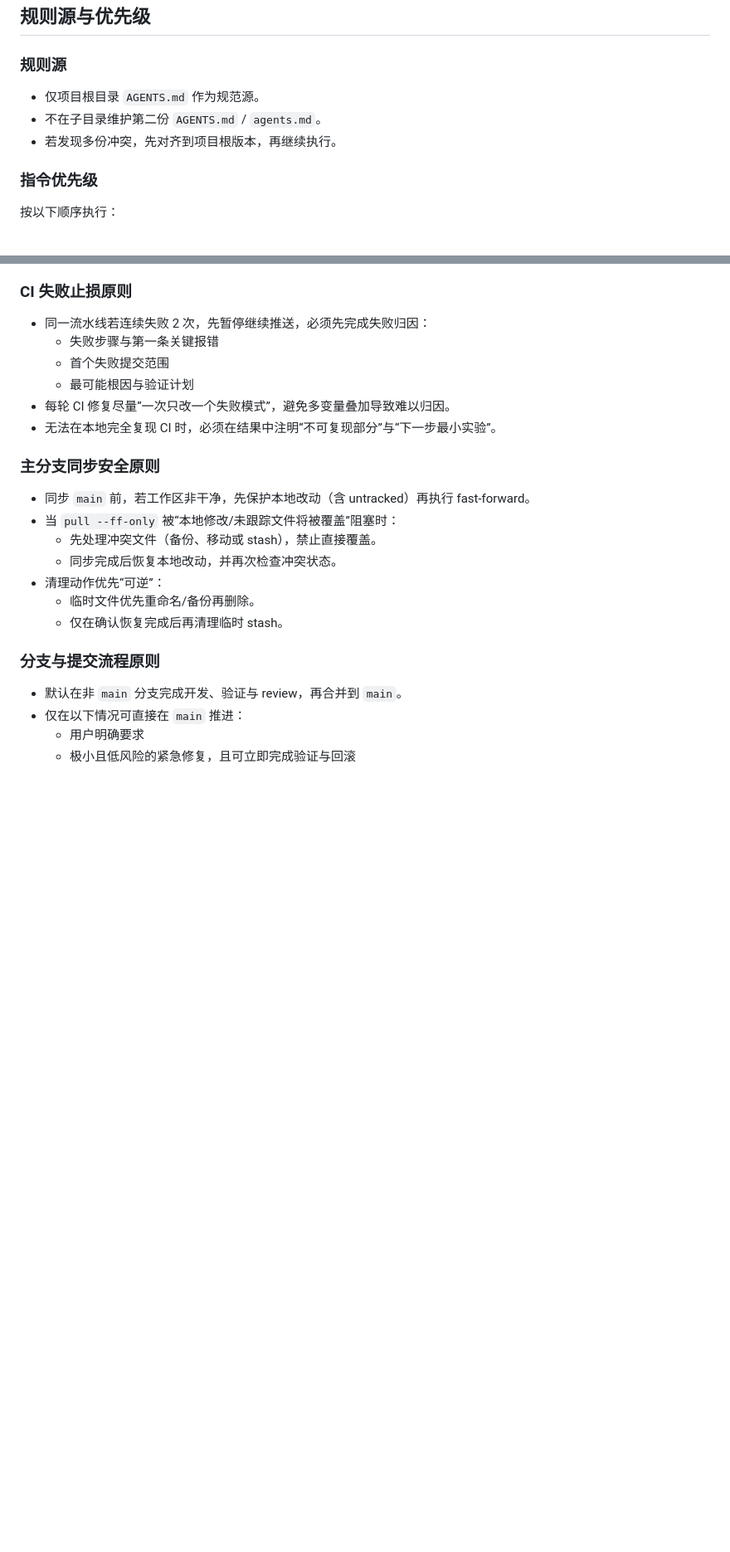
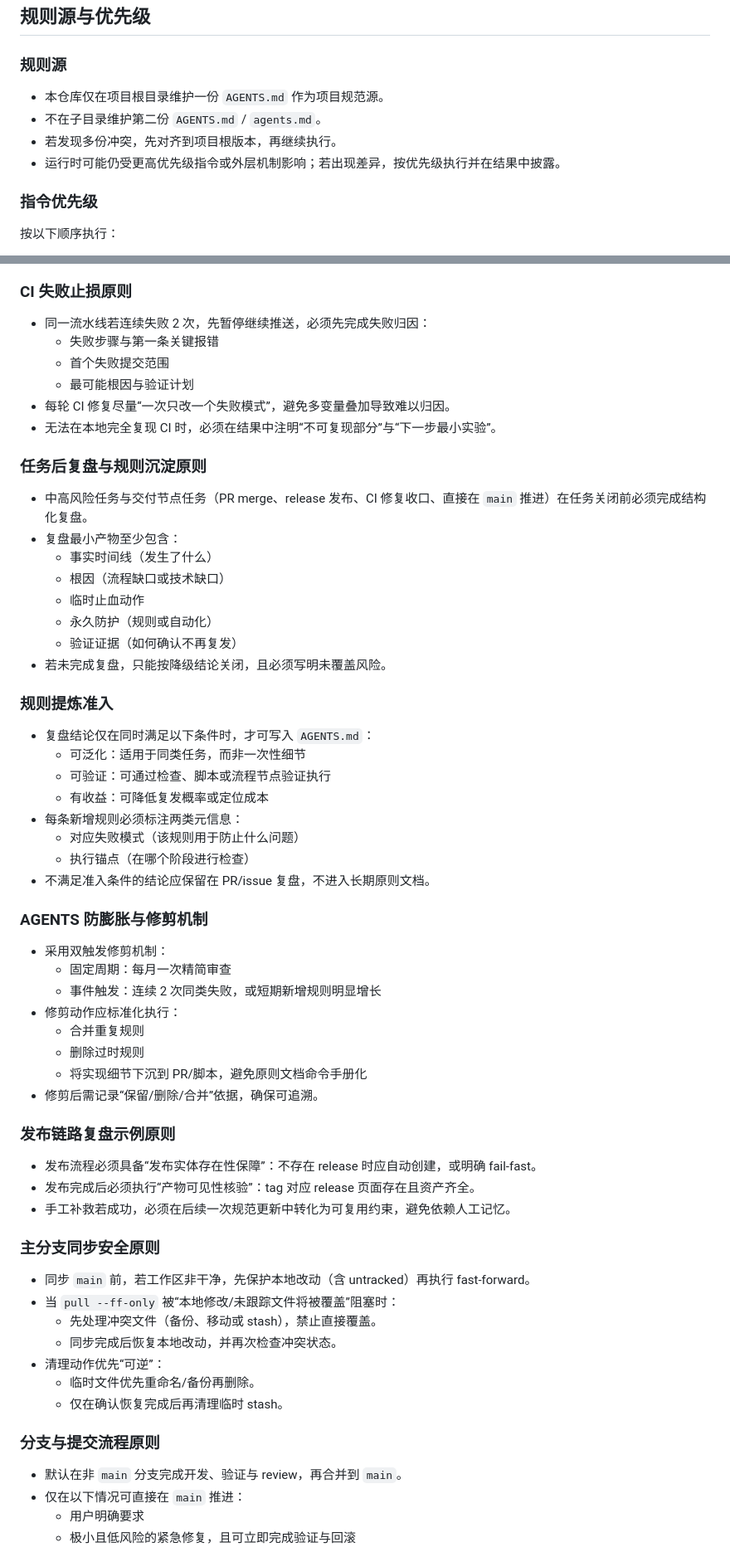
Before and after one commit to Vyk3/yt-tool, a Markdown page: AGENTS.md, 2 parts joined by grey strips. Shown at 83% size. GitHub-like rendering; blank space fills up the shorter version.

Commit message:
docs(agents): add retro loop and clarify Codex runtime boundaries

```diff
--- a/AGENTS.md
+++ b/AGENTS.md
@@ -13,9 +13,10 @@
 ## 规则源与优先级
 
 ### 规则源
-- 仅项目根目录 `AGENTS.md` 作为规范源。
+- 本仓库仅在项目根目录维护一份 `AGENTS.md` 作为项目规范源。
 - 不在子目录维护第二份 `AGENTS.md` / `agents.md`。
 - 若发现多份冲突，先对齐到项目根版本，再继续执行。
+- 运行时可能仍受更高优先级指令或外层机制影响；若出现差异，按优先级执行并在结果中披露。
 
 ### 指令优先级
 按以下顺序执行：
@@ -246,6 +247,41 @@ test: python -m pytest tests/ -q
 - 每轮 CI 修复尽量“一次只改一个失败模式”，避免多变量叠加导致难以归因。
 - 无法在本地完全复现 CI 时，必须在结果中注明“不可复现部分”与“下一步最小实验”。
 
+### 任务后复盘与规则沉淀原则
+- 中高风险任务与交付节点任务（PR merge、release 发布、CI 修复收口、直接在 `main` 推进）在任务关闭前必须完成结构化复盘。
+- 复盘最小产物至少包含：
+  - 事实时间线（发生了什么）
+  - 根因（流程缺口或技术缺口）
+  - 临时止血动作
+  - 永久防护（规则或自动化）
+  - 验证证据（如何确认不再复发）
+- 若未完成复盘，只能按降级结论关闭，且必须写明未覆盖风险。
+
+### 规则提炼准入
+- 复盘结论仅在同时满足以下条件时，才可写入 `AGENTS.md`：
+  - 可泛化：适用于同类任务，而非一次性细节
+  - 可验证：可通过检查、脚本或流程节点验证执行
+  - 有收益：可降低复发概率或定位成本
+- 每条新增规则必须标注两类元信息：
+  - 对应失败模式（该规则用于防止什么问题）
+  - 执行锚点（在哪个阶段进行检查）
+- 不满足准入条件的结论应保留在 PR/issue 复盘，不进入长期原则文档。
+
+### AGENTS 防膨胀与修剪机制
+- 采用双触发修剪机制：
+  - 固定周期：每月一次精简审查
+  - 事件触发：连续 2 次同类失败，或短期新增规则明显增长
+- 修剪动作应标准化执行：
+  - 合并重复规则
+  - 删除过时规则
+  - 将实现细节下沉到 PR/脚本，避免原则文档命令手册化
+- 修剪后需记录“保留/删除/合并”依据，确保可追溯。
+
+### 发布链路复盘示例原则
+- 发布流程必须具备“发布实体存在性保障”：不存在 release 时应自动创建，或明确 fail-fast。
+- 发布完成后必须执行“产物可见性核验”：tag 对应 release 页面存在且资产齐全。
+- 手工补救若成功，必须在后续一次规范更新中转化为可复用约束，避免依赖人工记忆。
+
 ### 主分支同步安全原则
 - 同步 `main` 前，若工作区非干净，先保护本地改动（含 untracked）再执行 fast-forward。
 - 当 `pull --ff-only` 被“本地修改/未跟踪文件将被覆盖”阻塞时：
```
Also changed, not shown: other parts of AGENTS.md (+6 -0 lines).
